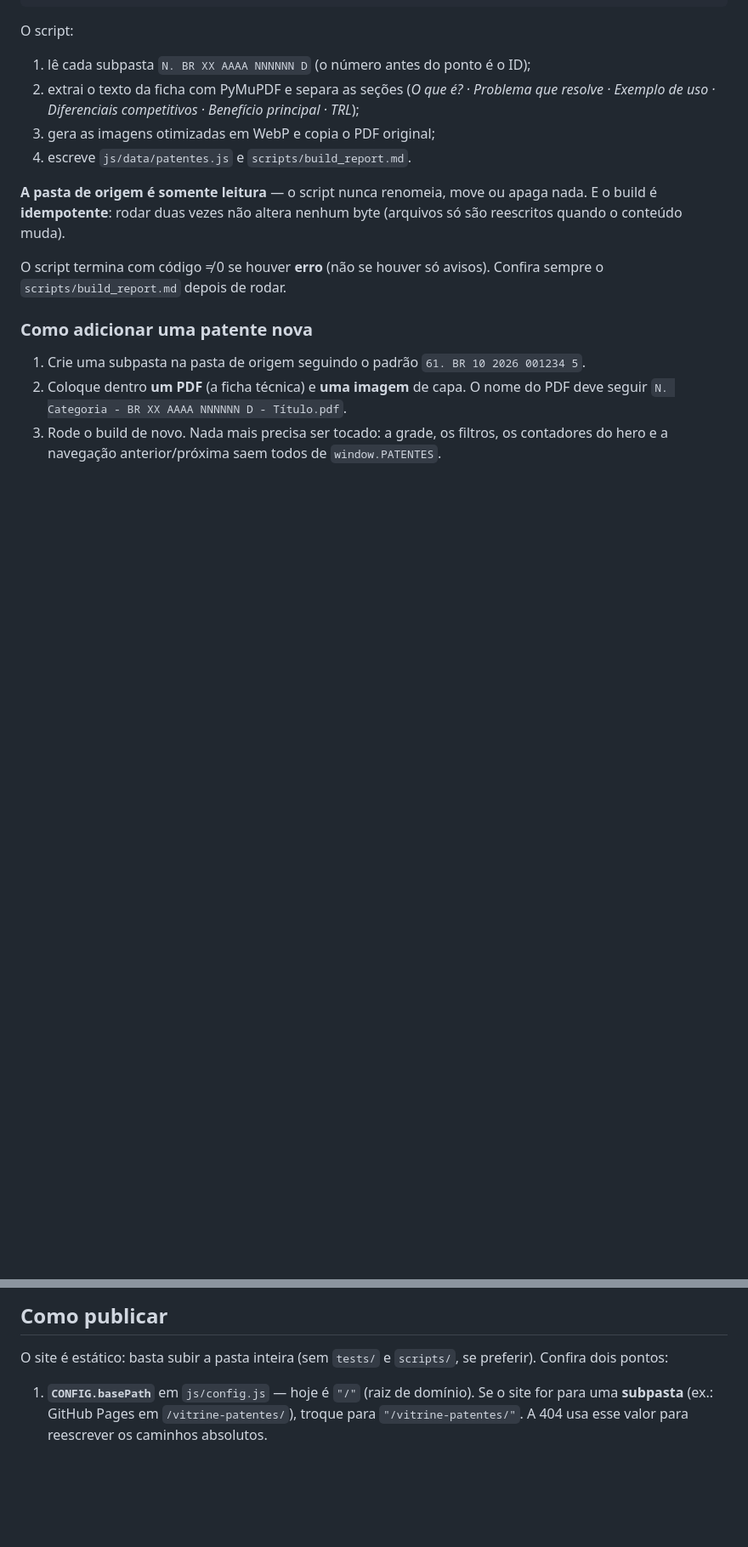
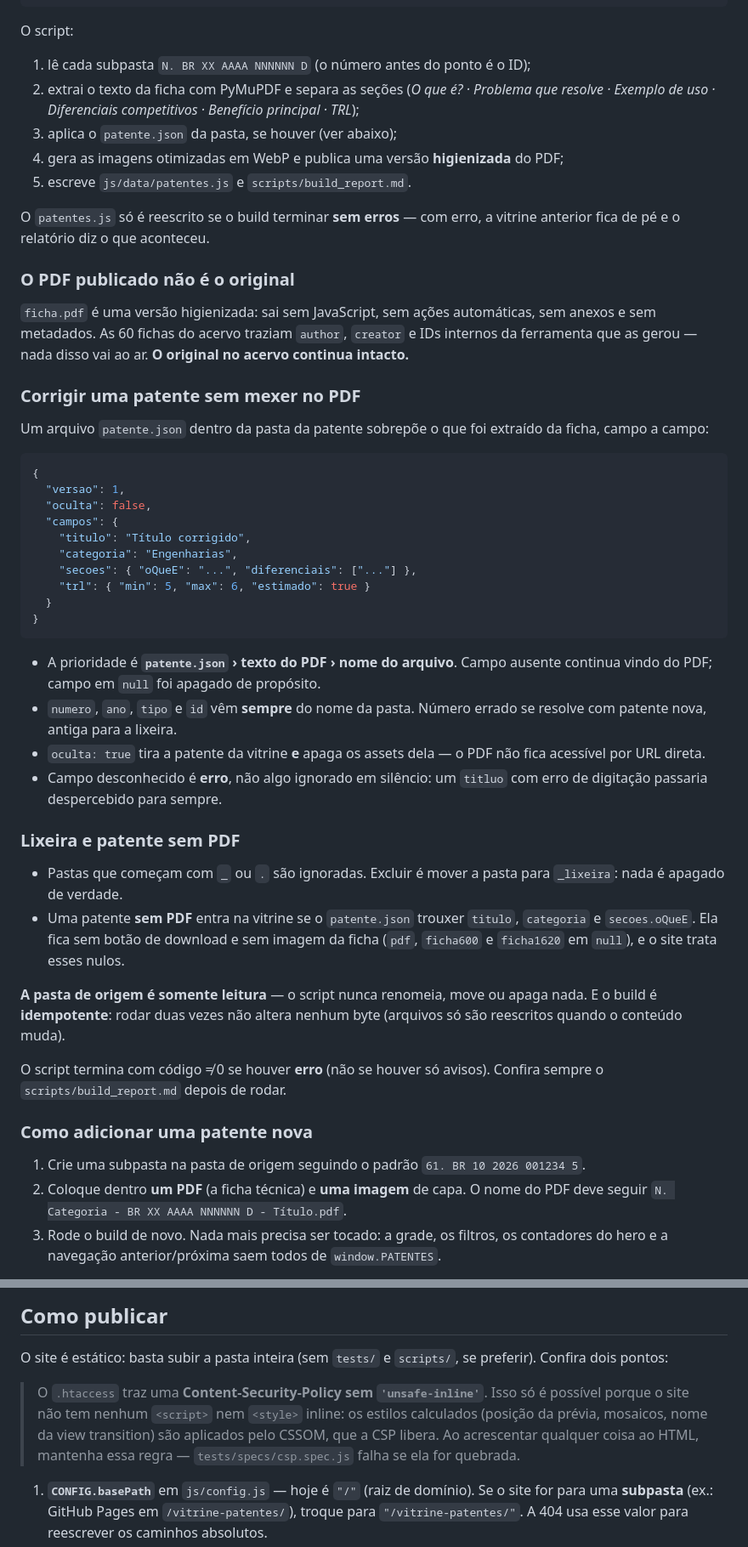
Before and after one commit to LemosSilveira/VitrineTecnologica_UFC, a Markdown page: README.md, 2 parts joined by grey strips. Shown at 85% size. Drawn GitHub-style; blank space fills up the shorter version.

Commit message:
docs: documentar o PDF higienizado, o patente.json e a CSP
O README descrevia o build copiando o PDF original e nao mencionava o
patente.json, a lixeira nem a patente sem PDF. Quem for adicionar uma
patente a mao precisa saber que o ficha.pdf publicado nao e o original e
que campo desconhecido no patente.json e erro, nao algo ignorado.

Acrescenta tambem o aviso de manter o site sem script e sem estilo inline,
com o motivo: e o que sustenta a CSP sem 'unsafe-inline'.

Co-Authored-By: Claude Opus 5 (1M context) <noreply@anthropic.com>

````diff
--- a/README.md
+++ b/README.md
@@ -47,8 +47,56 @@ O script:
 2. extrai o texto da ficha com PyMuPDF e separa as seções
    (*O que é? · Problema que resolve · Exemplo de uso · Diferenciais
    competitivos · Benefício principal · TRL*);
-3. gera as imagens otimizadas em WebP e copia o PDF original;
-4. escreve `js/data/patentes.js` e `scripts/build_report.md`.
+3. aplica o `patente.json` da pasta, se houver (ver abaixo);
+4. gera as imagens otimizadas em WebP e publica uma versão **higienizada**
+   do PDF;
+5. escreve `js/data/patentes.js` e `scripts/build_report.md`.
+
+O `patentes.js` só é reescrito se o build terminar **sem erros** — com erro,
+a vitrine anterior fica de pé e o relatório diz o que aconteceu.
+
+### O PDF publicado não é o original
+
+`ficha.pdf` é uma versão higienizada: sai sem JavaScript, sem ações
+automáticas, sem anexos e sem metadados. As 60 fichas do acervo traziam
+`author`, `creator` e IDs internos da ferramenta que as gerou — nada disso
+vai ao ar. **O original no acervo continua intacto.**
+
+### Corrigir uma patente sem mexer no PDF
+
+Um arquivo `patente.json` dentro da pasta da patente sobrepõe o que foi
+extraído da ficha, campo a campo:
+
+```json
+{
+  "versao": 1,
+  "oculta": false,
+  "campos": {
+    "titulo": "Título corrigido",
+    "categoria": "Engenharias",
+    "secoes": { "oQueE": "...", "diferenciais": ["..."] },
+    "trl": { "min": 5, "max": 6, "estimado": true }
+  }
+}
+```
+
+- A prioridade é **`patente.json` › texto do PDF › nome do arquivo**. Campo
+  ausente continua vindo do PDF; campo em `null` foi apagado de propósito.
+- `numero`, `ano`, `tipo` e `id` vêm **sempre** do nome da pasta. Número
+  errado se resolve com patente nova, antiga para a lixeira.
+- `oculta: true` tira a patente da vitrine **e** apaga os assets dela — o
+  PDF não fica acessível por URL direta.
+- Campo desconhecido é **erro**, não algo ignorado em silêncio: um `titluo`
+  com erro de digitação passaria despercebido para sempre.
+
+### Lixeira e patente sem PDF
+
+- Pastas que começam com `_` ou `.` são ignoradas. Excluir é mover a pasta
+  para `_lixeira`: nada é apagado de verdade.
+- Uma patente **sem PDF** entra na vitrine se o `patente.json` trouxer
+  `titulo`, `categoria` e `secoes.oQueE`. Ela fica sem botão de download e
+  sem imagem da ficha (`pdf`, `ficha600` e `ficha1620` em `null`), e o site
+  trata esses nulos.
 
 **A pasta de origem é somente leitura** — o script nunca renomeia, move ou
 apaga nada. E o build é **idempotente**: rodar duas vezes não altera nenhum
@@ -114,6 +163,13 @@ As pastas originais têm várias inconsistências, todas tratadas no script:
 
 O site é estático: basta subir a pasta inteira (sem `tests/` e `scripts/`, se
 preferir). Confira dois pontos:
+
+> O `.htaccess` traz uma **Content-Security-Policy sem `'unsafe-inline'`**.
+> Isso só é possível porque o site não tem nenhum `<script>` nem `<style>`
+> inline: os estilos calculados (posição da prévia, mosaicos, nome da view
+> transition) são aplicados pelo CSSOM, que a CSP libera. Ao acrescentar
+> qualquer coisa ao HTML, mantenha essa regra — `tests/specs/csp.spec.js`
+> falha se ela for quebrada.
 
 1. **`CONFIG.basePath`** em `js/config.js` — hoje é `"/"` (raiz de domínio).
    Se o site for para uma **subpasta** (ex.: GitHub Pages em
````
Also changed, not shown: other parts of README.md (+6 -3 lines), 1 other file.
